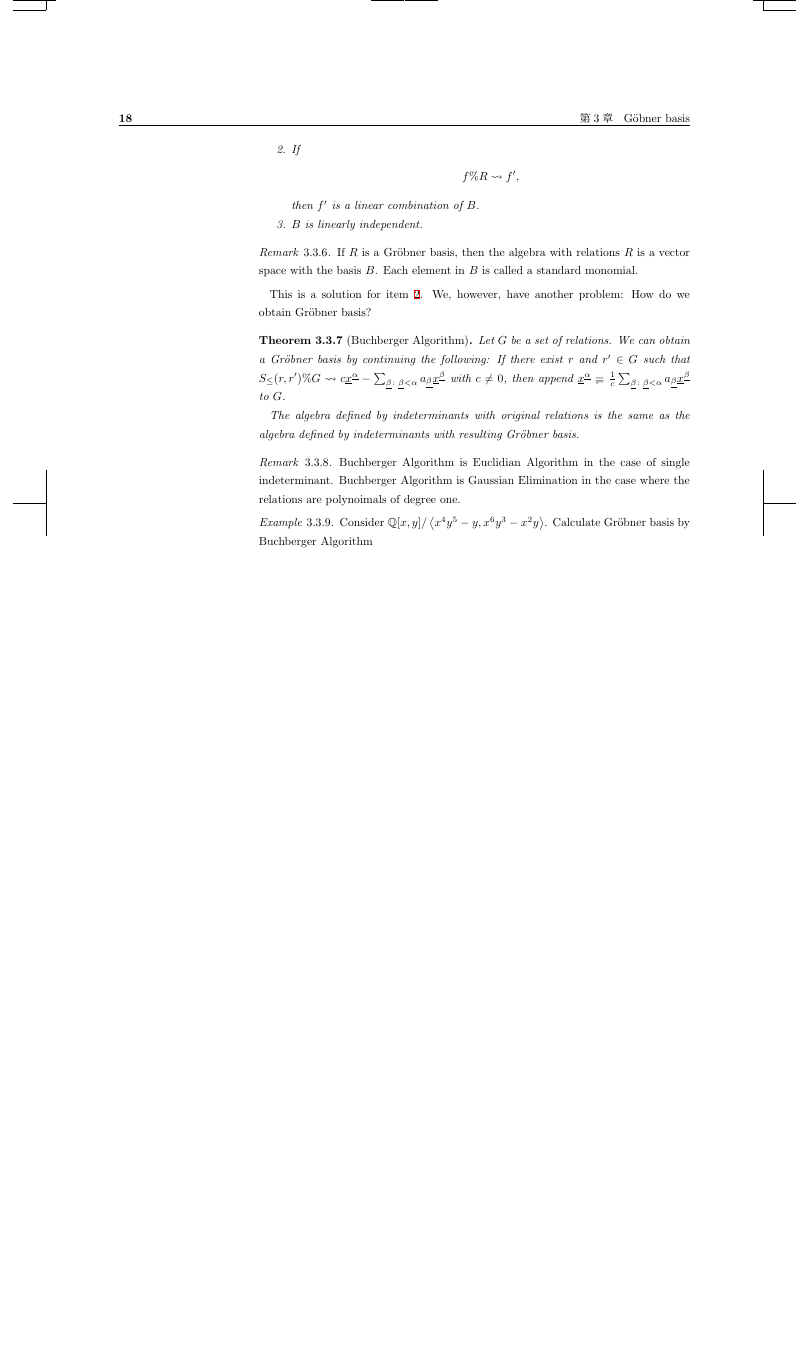
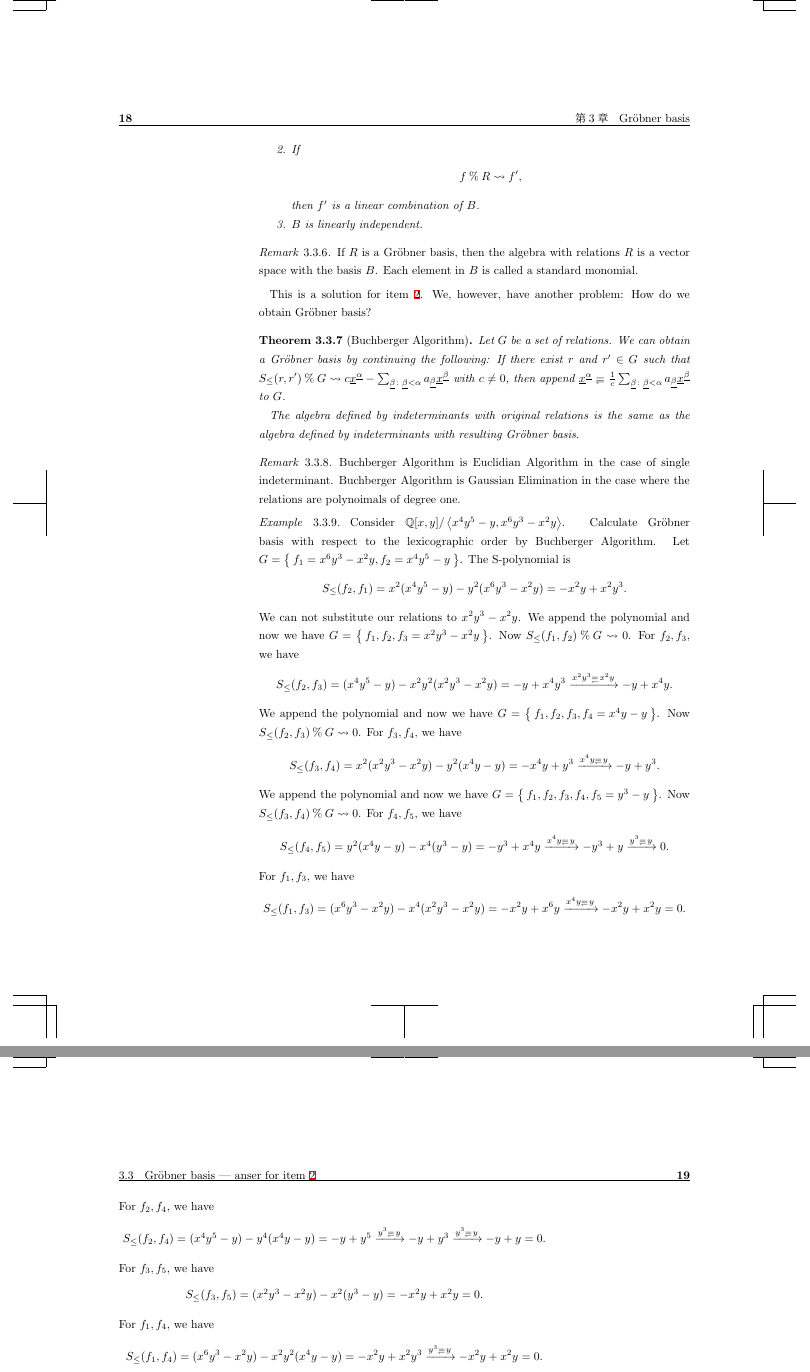
Before and after one commit to a175/n-introduction_to_groebner_basis, a LaTeX thesis (src/x2.tex, which reads src/p.tex): part of page 18 of 19 before the commit and two parts of pages 18 and 19 of 21 after it, the two joined at a grey line, cut so that both start at the same text, the shorter picture padded with empty space. Compiled offline with pLaTeX and dvipdfmx.

Commit message:
add example

```diff
--- a/src/p.tex
+++ b/src/p.tex
@@ -868,4 +868,89 @@ How do we obtain Gr\"obner basis?
 
 \begin{example}
   Consider $\QQ[x,y]/\Braket{x^4y^5-y,x^6y^3-x^2y}$.
-  Calculate Gr\"obner basis by Buchberger Algorithm
+  Calculate Gr\"obner basis
+  with respect to the lexicographic order
+  by Buchberger Algorithm.
+  Let $G=\Set{f_1=x^6y^3-x^2y,f_2=x^4y^5-y}$.
+  The S-polynomial is
+  \begin{align*}
+    S_{\leq}(f_2,f_1)=
+    x^2(x^4y^5-y)
+    -y^2(x^6y^3-x^2y)
+    =-x^2y+x^2y^3.
+  \end{align*}
+  We can not substitute our relations to $x^2y^3-x^2y$.
+  We append the polynomial and now we have
+  $G=\Set{f_1,f_2,f_3=x^2y^3-x^2y}$.
+  Now $S_{\leq}(f_1,f_2) \modulo G \leadsto 0$.
+  For $f_2,f_3$, we have
+  \begin{align*}
+    S_{\leq}(f_2,f_3)=
+    (x^4y^5-y)
+    -x^2y^2(x^2y^3-x^2y)
+    =-y+x^4y^3
+\xrightarrow{x^2y^3\Denotes x^2y}
+    -y+x^4y.
+  \end{align*}
+  We append the polynomial and now we have
+  $G=\Set{f_1,f_2,f_3,f_4=x^4y-y}$.
+  Now $S_{\leq}(f_2,f_3) \modulo G \leadsto 0$.
+  For $f_3,f_4$, we have
+  \begin{align*}
+    S_{\leq}(f_3,f_4)=
+    x^2(x^2y^3-x^2y)
+    -y^2(x^4y-y)
+    =-x^4y+y^3
+\xrightarrow{x^4y\Denotes y}
+    -y+y^3.
+  \end{align*}
+  We append the polynomial and now we have
+  $G=\Set{f_1,f_2,f_3,f_4,f_5=y^3-y}$.
+  Now $S_{\leq}(f_3,f_4) \modulo G \leadsto 0$.
+  For $f_4,f_5$, we have
+  \begin{align*}
+    S_{\leq}(f_4,f_5)=
+    y^2(x^4y-y)
+    -x^4(y^3-y)
+    =-y^3+x^4y
+\xrightarrow{x^4y\Denotes y}
+-y^3+y
+\xrightarrow{y^3\Denotes y}
+    0.
+  \end{align*}
+  For $f_1,f_3$, we have
+  \begin{align*}
+    S_{\leq}(f_1,f_3)=
+    (x^6y^3-x^2y)
+    -x^4(x^2y^3-x^2y)
+    =-x^2y+x^6y
+\xrightarrow{x^4y\Denotes y}
+    -x^2y+x^2y=0.
+  \end{align*}
+  For $f_2,f_4$, we have
+  \begin{align*}
+    S_{\leq}(f_2,f_4)=
+    (x^4y^5-y)
+    -y^4(x^4y-y)
+    =-y+y^5
+\xrightarrow{y^3\Denotes y}
+    -y+y^3
+\xrightarrow{y^3\Denotes y}
+    -y+y=0.
+  \end{align*}
+  For $f_3,f_5$, we have
+  \begin{align*}
+    S_{\leq}(f_3,f_5)=
+    (x^2y^3-x^2y)
+    -x^2(y^3-y)
+    =-x^2y+x^2y=0.
+  \end{align*}
+  For $f_1,f_4$, we have
+  \begin{align*}
+    S_{\leq}(f_1,f_4)=
+    (x^6y^3-x^2y)
+    -x^2y^2(x^4y-y)
+    =-x^2y+x^2y^3
+    \xrightarrow{y^3\Denotes y}
+    -x^2y+x^2y=0.
+  \end{align*}
--- a/src/x2.tex
+++ b/src/x2.tex
@@ -240,7 +240,7 @@
 %\newcommand{\denotes}{\mathrel{{\makebox[0em][l]{=}{\rule[-0.4ex]{0ex}{0ex}_\leftharpoondown}}}}
 %\newcommand{\denotes}{\mathrel{\overset{=}{\rule[-0.4ex]{0ex}{0ex}_\leftharpoondown}}}
 \newcommand{\denotedby}{\mathrel{{{{}_\rightharpoondown}\kern-0.85em\raisebox{0.2ex}{$=$}}}}
-
+\newcommand{\modulo}{\mathbin{\%}}
 % misc
 %%%%%%%%%%%%%%%%%%%%%%%%%%%%
 
```
Also changed, not shown: src/p.tex (43 more changed lines).
